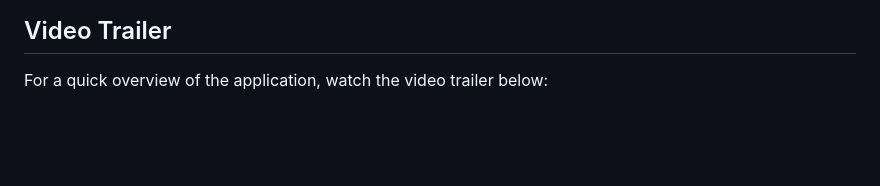
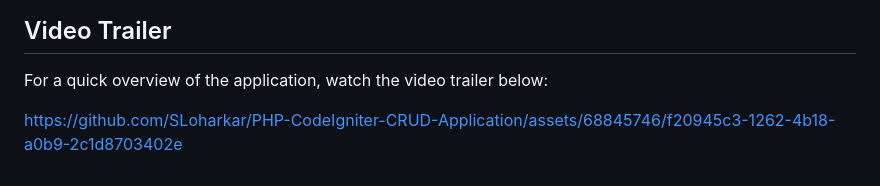
Before and after one commit to SLoharkar/PHP-CodeIgniter-CRUD-Application, a Markdown page: README.md, the part around the change. Rendered like a GitHub page; blank space fills up the shorter version.

```diff
--- a/README.md
+++ b/README.md
@@ -77,3 +77,5 @@ This repository contains a comprehensive CRUD (Create, Read, Update, Delete) app
 ## Video Trailer
 
 For a quick overview of the application, watch the video trailer below:
+
+https://github.com/SLoharkar/PHP-CodeIgniter-CRUD-Application/assets/68845746/f20945c3-1262-4b18-a0b9-2c1d8703402e
```
